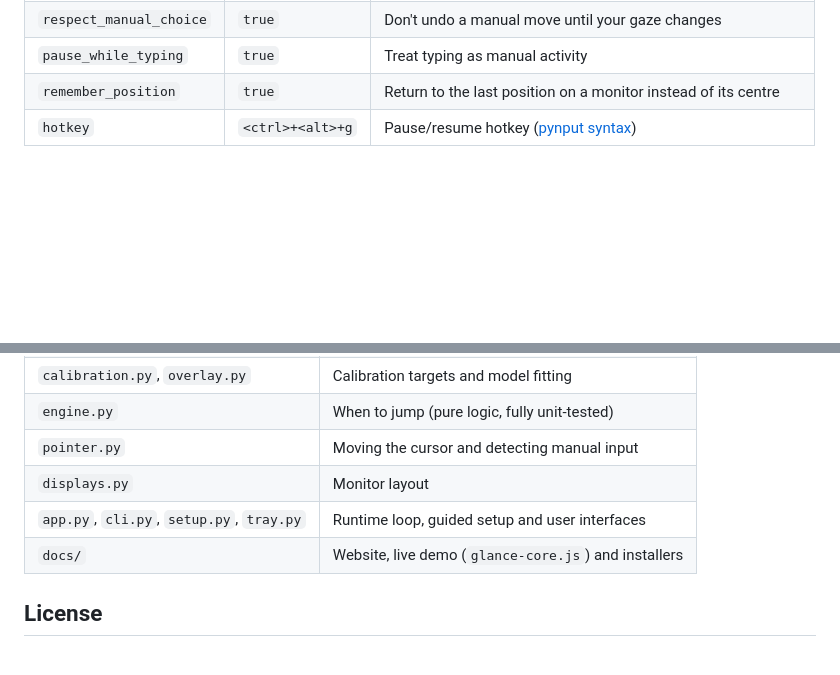
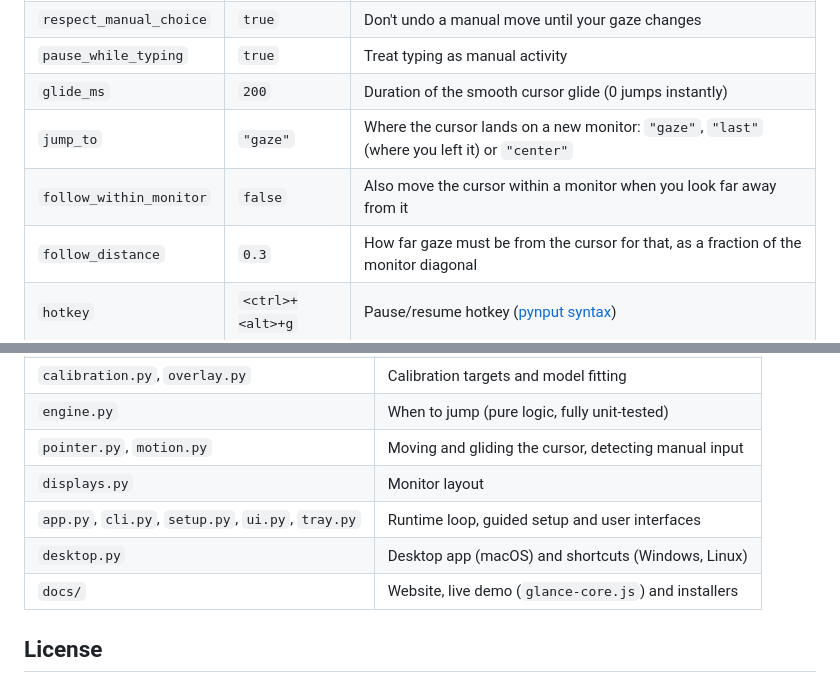
Before and after one commit to sorena-paydar/Glance, a Markdown page: README.md, 2 parts joined by grey strips. Rendered like a GitHub page; blank space fills up the shorter version.

```diff
--- a/README.md
+++ b/README.md
@@ -111,7 +127,10 @@ the JSON to tune behaviour:
 | `cooldown_ms` | `600` | Minimum time between two jumps |
 | `respect_manual_choice` | `true` | Don't undo a manual move until your gaze changes |
 | `pause_while_typing` | `true` | Treat typing as manual activity |
-| `remember_position` | `true` | Return to the last position on a monitor instead of its centre |
+| `glide_ms` | `200` | Duration of the smooth cursor glide (0 jumps instantly) |
+| `jump_to` | `"gaze"` | Where the cursor lands on a new monitor: `"gaze"`, `"last"` (where you left it) or `"center"` |
+| `follow_within_monitor` | `false` | Also move the cursor within a monitor when you look far away from it |
+| `follow_distance` | `0.3` | How far gaze must be from the cursor for that, as a fraction of the monitor diagonal |
 | `hotkey` | `<ctrl>+<alt>+g` | Pause/resume hotkey ([pynput syntax](https://pynput.readthedocs.io/en/latest/keyboard.html#global-hotkeys)) |
 
 ## Development
@@ -131,9 +150,10 @@ uvx ruff check src tests && uvx ruff format --check src tests
 | `classifier.py` | Gaze features to monitor probabilities |
 | `calibration.py`, `overlay.py` | Calibration targets and model fitting |
 | `engine.py` | When to jump (pure logic, fully unit-tested) |
-| `pointer.py` | Moving the cursor and detecting manual input |
+| `pointer.py`, `motion.py` | Moving and gliding the cursor, detecting manual input |
 | `displays.py` | Monitor layout |
-| `app.py`, `cli.py`, `setup.py`, `tray.py` | Runtime loop, guided setup and user interfaces |
+| `app.py`, `cli.py`, `setup.py`, `ui.py`, `tray.py` | Runtime loop, guided setup and user interfaces |
+| `desktop.py` | Desktop app (macOS) and shortcuts (Windows, Linux) |
 | `docs/` | Website, live demo (`glance-core.js`) and installers |
 
 ## License
```
Also changed, not shown: other parts of README.md (+44 -28 lines).
